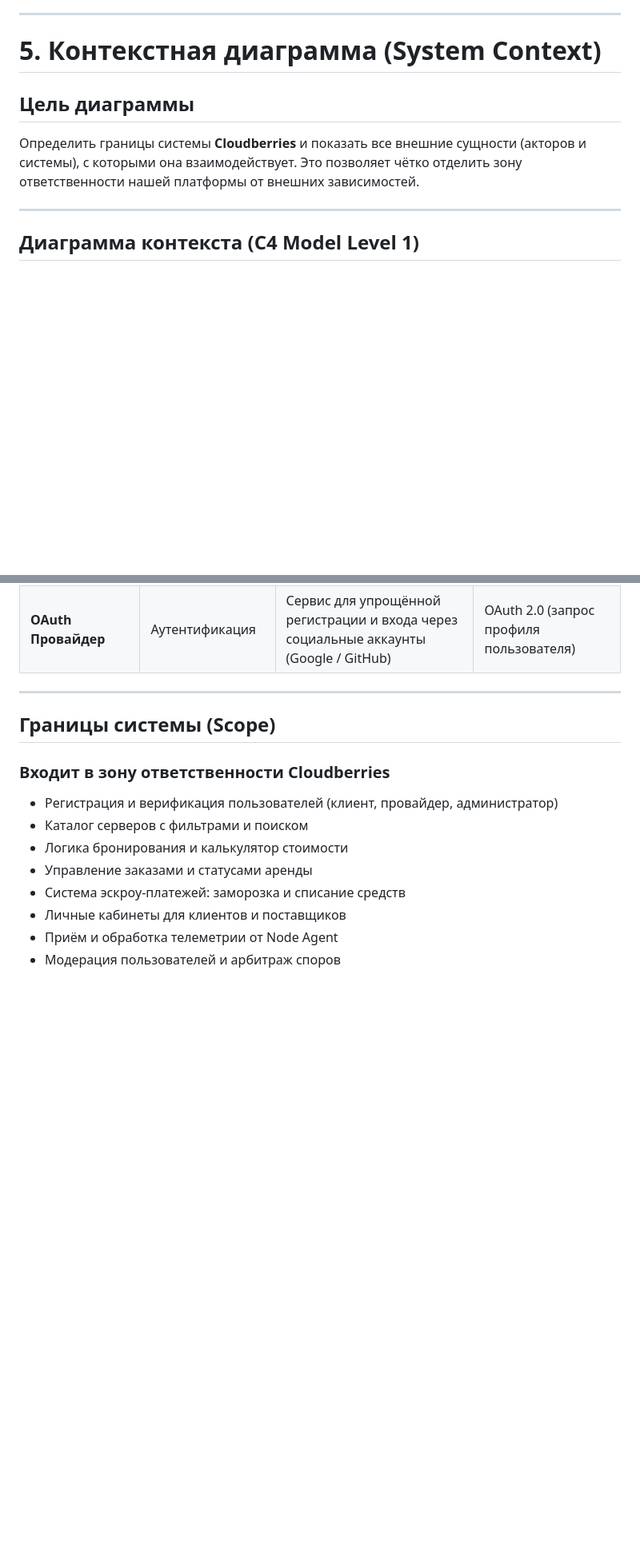
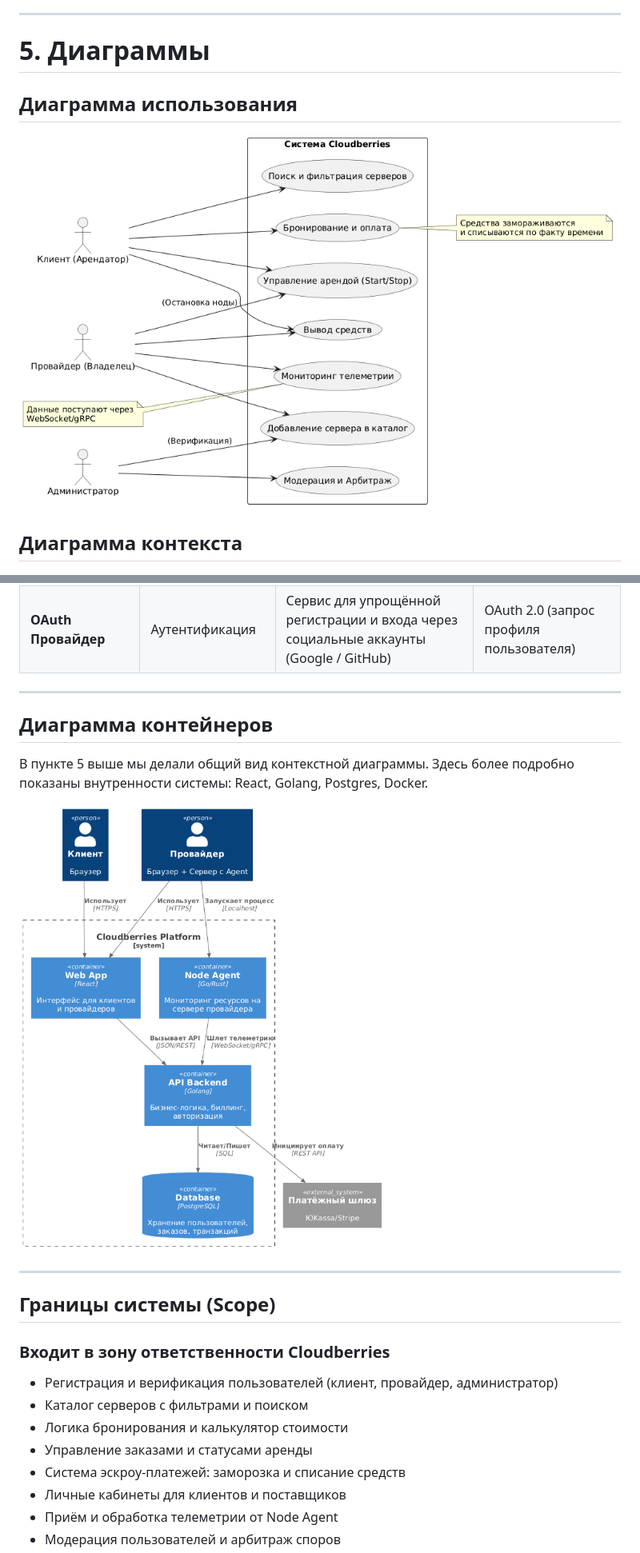
Before and after one commit to kivaari/ISE, a Markdown page: Iteration1.md, 2 parts joined by grey strips. Shown at 80% size. GitHub-like rendering; blank space fills up the shorter version.

```diff
--- a/Iteration1.md
+++ b/Iteration1.md
@@ -237,14 +237,12 @@ Cloudberries занимает промежуточную нишу между **
 
 ---
 
-# 5. Контекстная диаграмма (System Context)
+# 5. Диаграммы
 
-## Цель диаграммы
-Определить границы системы **Cloudberries** и показать все внешние сущности (акторов и системы), с которыми она взаимодействует. Это позволяет чётко отделить зону ответственности нашей платформы от внешних зависимостей.
+## Диаграмма использования
+![image](images/UseCase.png)
 
----
-
-## Диаграмма контекста (C4 Model Level 1)
+## Диаграмма контекста
 ![image](images/ContextC4Level1.png)
 
 # Описание элементов контекстной диаграммы
@@ -277,6 +275,12 @@ Cloudberries занимает промежуточную нишу между **
 | **Платёжный шлюз** | Обработка транзакций | Внешний сервис для приёма фиатных платежей от клиентов и выплат провайдерам (ЮKassa / Stripe) | REST API / Webhooks (инициация платежа, получение статуса) |
 | **Сервис уведомлений** | Отправка алертов и чеков | Внешний канал коммуникации для отправки кодов верификации, статусов заказов и чеков (Email / SMS) | SMTP / API (отправка событий для уведомлений) |
 | **OAuth Провайдер** | Аутентификация | Сервис для упрощённой регистрации и входа через социальные аккаунты (Google / GitHub) | OAuth 2.0 (запрос профиля пользователя) |
+
+---
+## Диаграмма контейнеров
+В пункте 5 выше мы делали общий вид контекстной диаграммы. Здесь более подробно показаны внутренности системы: React, Golang, Postgres, Docker.
+
+![image](images/Container.png)
 
 ---
 
```
Also changed, not shown: other parts of Iteration1.md (+3 -7 lines).
